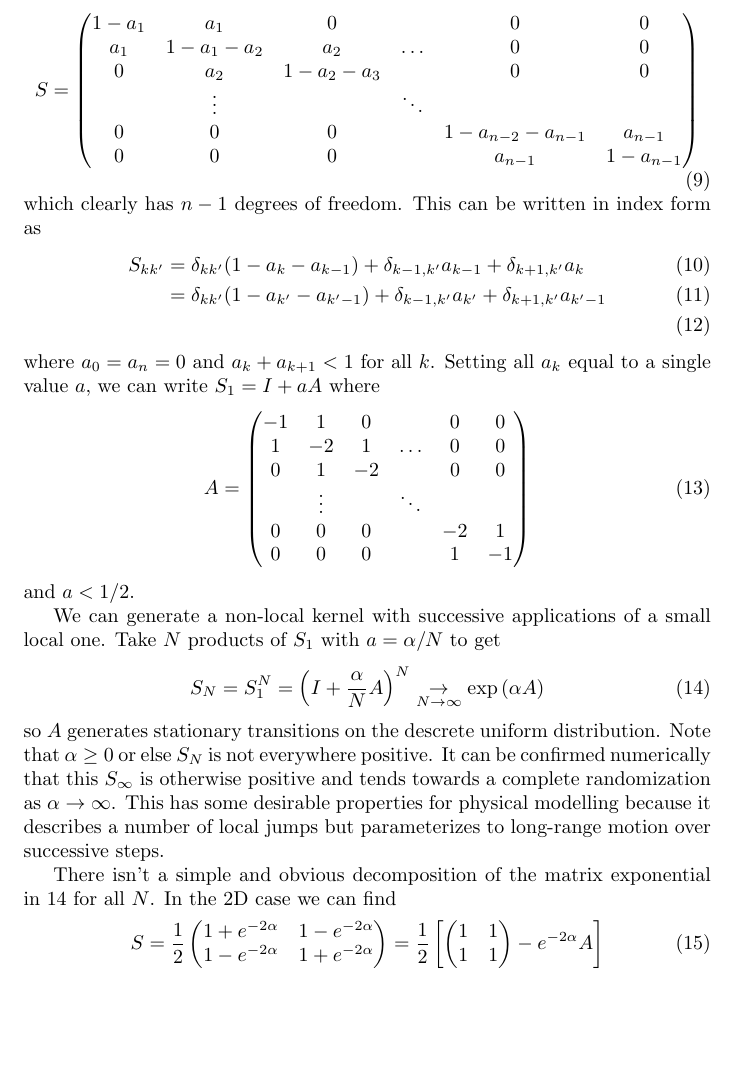
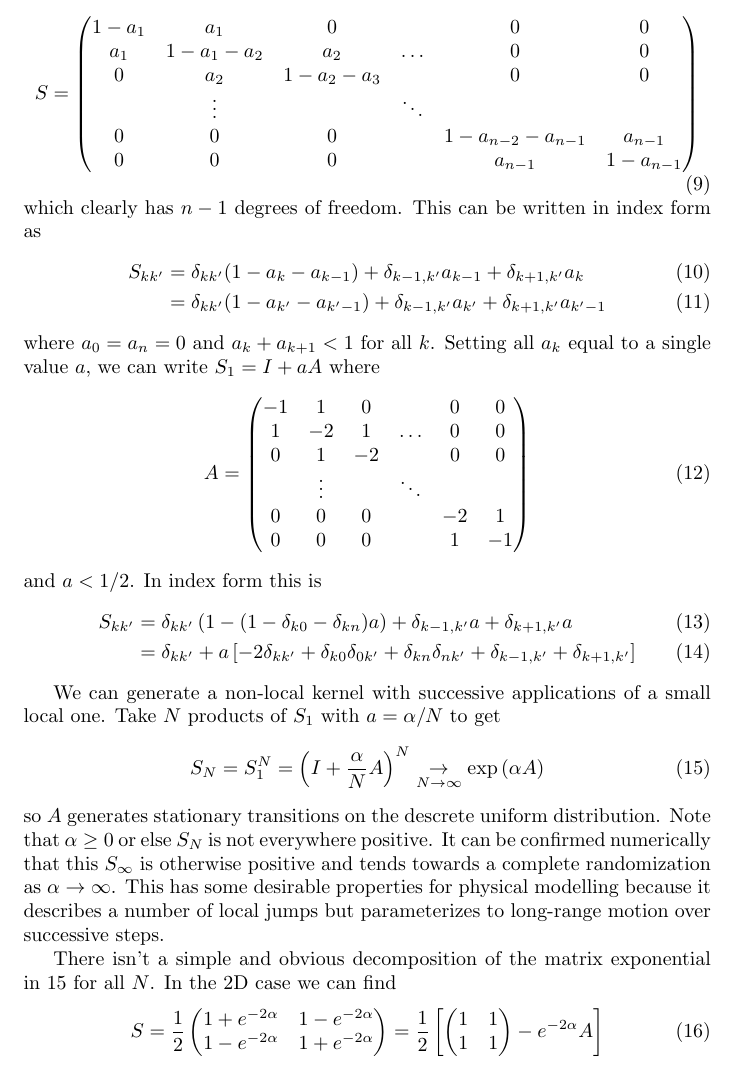
Before and after one commit to felix-clark/transition-kernels, a LaTeX document (main.tex): part of page 3 of 10, cut so that both start at the same text, the shorter picture padded with empty space. Compiled offline with pdfLaTeX.

Commit message:
index expression for uniform kernel

```diff
--- a/main.tex
+++ b/main.tex
@@ -117,7 +117,7 @@ k'}$ can be written
 which clearly has $n-1$ degrees of freedom. This can be written in index form as
 \begin{align}
   S_{kk'} &= \delta_{kk'}(1 - a_k - a_{k-1}) + \delta_{k-1,k'}a_{k-1} + \delta_{k+1,k'}a_k \\
-          &=  \delta_{kk'}(1 - a_{k'} - a_{k'-1}) + \delta_{k-1,k'}a_{k'} + \delta_{k+1,k'}a_{k'-1} \\
+          &=  \delta_{kk'}(1 - a_{k'} - a_{k'-1}) + \delta_{k-1,k'}a_{k'} + \delta_{k+1,k'}a_{k'-1}
   \label{eq:discrete_uni_trans_idx}
 \end{align}
 where $a_0 = a_n = 0$ and $a_k + a_{k+1} < 1$ for all $k$. Setting all $a_k$ equal to a single value $a$, we can write $S_1 = I + a A$ where
@@ -132,7 +132,12 @@ where $a_0 = a_n = 0$ and $a_k + a_{k+1} < 1$ for all $k$. Setting all $a_k$ equ
   \end{pmatrix}
   \label{eq:disc_uni_gen}
 \end{equation}
-and $a < 1/2$.
+and $a < 1/2$. In index form this is
+\begin{align}
+  S_{kk'} &= \delta_{kk'}\left(1 - (1 - \delta_{k0} -\delta_{kn})a\right) + \delta_{k-1,k'}a + \delta_{k+1,k'}a \\
+   &= \delta_{kk'} + a \left[-2\delta_{kk'} + \delta_{k0}\delta_{0k'} + \delta_{kn}\delta_{nk'}  + \delta_{k-1,k'} + \delta_{k+1,k'}\right]
+  \label{eq:discrete_uni_trans_idx_simp}
+\end{align}
 
 We can generate a non-local kernel with successive applications of a small
 local one. Take $N$ products of $S_1$ with $a = \alpha/N$ to get
```
